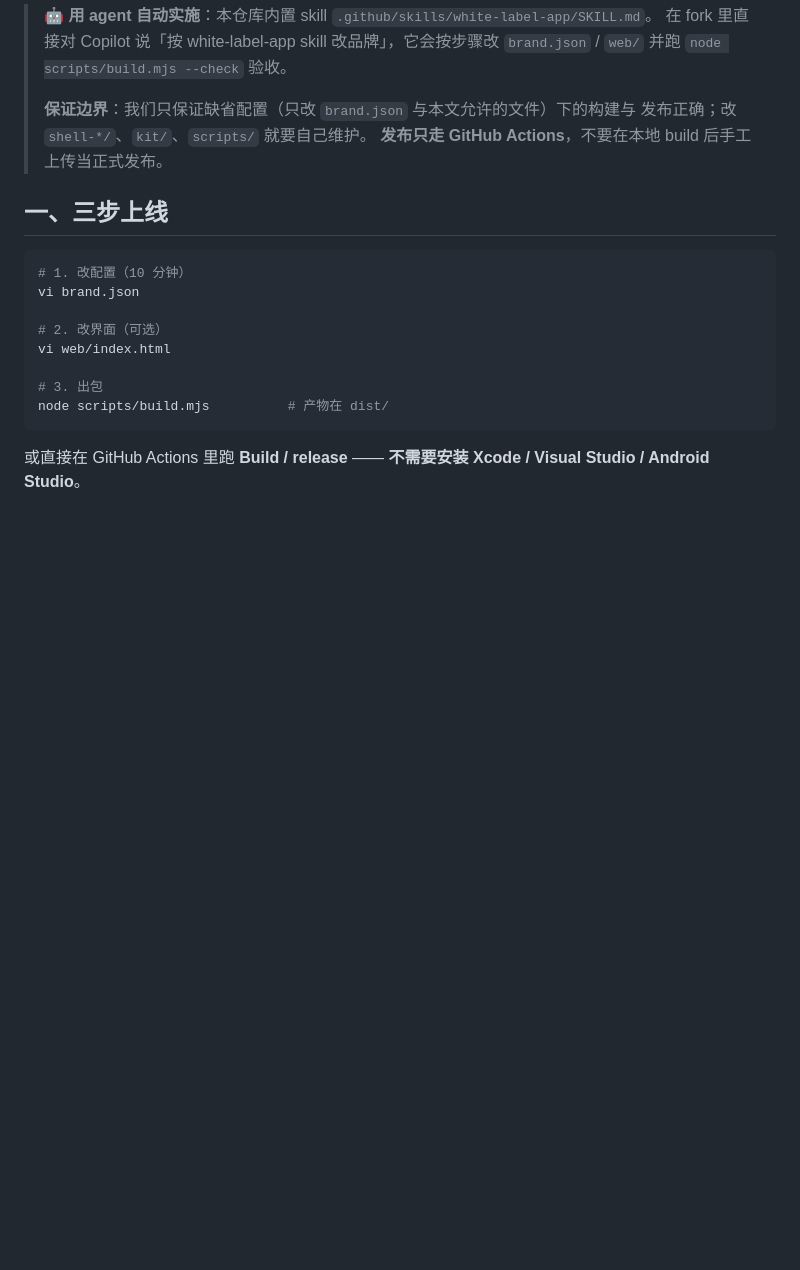
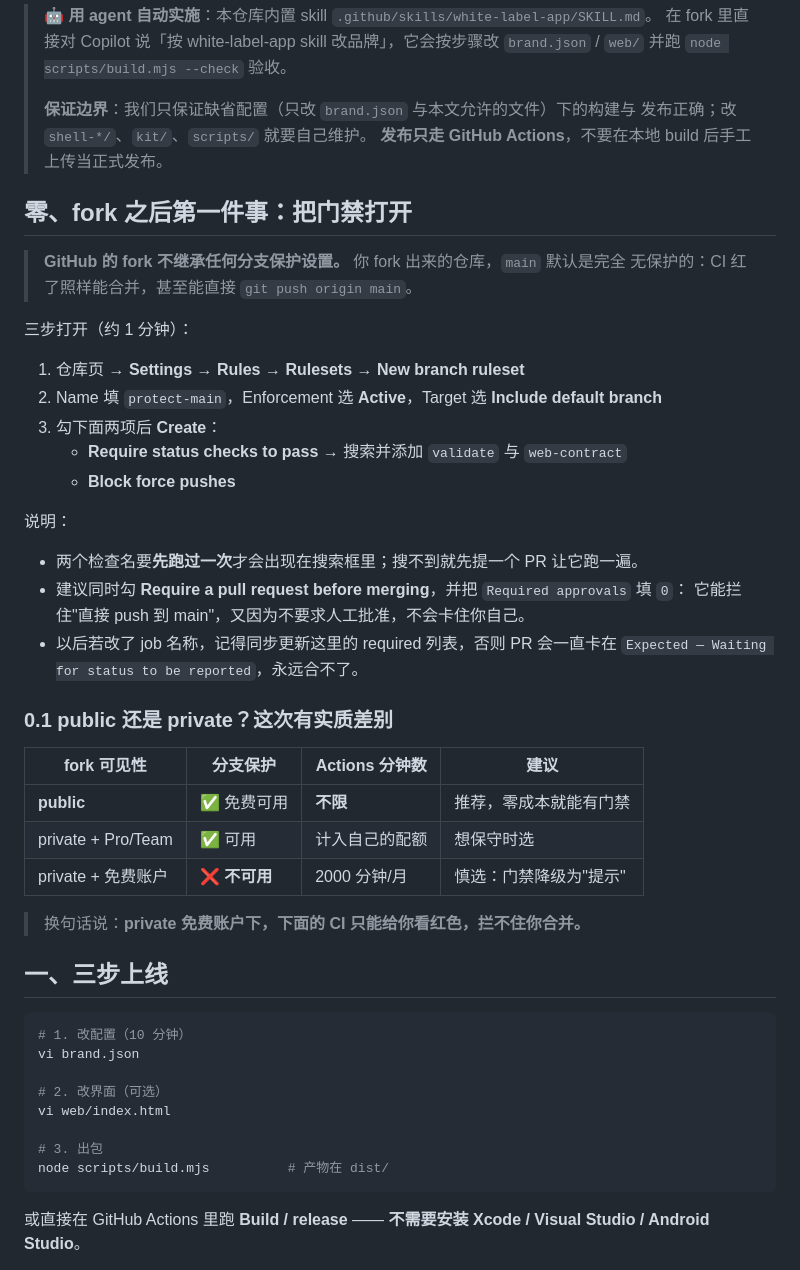
Before and after one commit to clever-vpn/clever-vpn-app, a Markdown page: docs/TENANT-GUIDE.md, the part around the change. Rendered like a GitHub page; blank space fills up the shorter version.

Commit message:
docs(tenant): fork 后先开分支保护（fork 不继承设置） (#5)
GitHub fork 不继承分支保护 ⇒ 租户侧 validate/web-contract 默认只是红叉、拦不住合并。
在 TENANT-GUIDE 与 white-label-app skill 里补：3 步开启方法、检查名要先跑过一次、
job 改名会卡住 PR、以及 public/private 与门禁可用性的对照表。

Co-authored-by: bolinwu <bolinwu@hotmail.com>

```diff
--- a/docs/TENANT-GUIDE.md
+++ b/docs/TENANT-GUIDE.md
@@ -9,6 +9,37 @@
 > **保证边界**：我们只保证缺省配置（只改 `brand.json` 与本文允许的文件）下的构建与
 > 发布正确；改 `shell-*/`、`kit/`、`scripts/` 就要自己维护。
 > **发布只走 GitHub Actions**，不要在本地 build 后手工上传当正式发布。
+
+## 零、fork 之后第一件事：把门禁打开
+
+> **GitHub 的 fork 不继承任何分支保护设置。** 你 fork 出来的仓库，`main` 默认是完全
+> 无保护的：CI 红了照样能合并，甚至能直接 `git push origin main`。
+
+三步打开（约 1 分钟）：
+
+1. 仓库页 → **Settings** → **Rules** → **Rulesets** → **New branch ruleset**
+2. Name 填 `protect-main`，Enforcement 选 **Active**，Target 选 **Include default branch**
+3. 勾下面两项后 **Create**：
+   - **Require status checks to pass** → 搜索并添加 `validate` 与 `web-contract`
+   - **Block force pushes**
+
+说明：
+
+- 两个检查名要**先跑过一次**才会出现在搜索框里；搜不到就先提一个 PR 让它跑一遍。
+- 建议同时勾 **Require a pull request before merging**，并把 `Required approvals` 填 `0`：
+  它能拦住"直接 push 到 main"，又因为不要求人工批准，不会卡住你自己。
+- 以后若改了 job 名称，记得同步更新这里的 required 列表，否则 PR 会一直卡在
+  `Expected — Waiting for status to be reported`，永远合不了。
+
+### 0.1 public 还是 private？这次有实质差别
+
+| fork 可见性 | 分支保护 | Actions 分钟数 | 建议 |
+|---|---|---|---|
+| **public** | ✅ 免费可用 | **不限** | 推荐，零成本就能有门禁 |
+| private + Pro/Team | ✅ 可用 | 计入自己的配额 | 想保守时选 |
+| private + 免费账户 | ❌ **不可用** | 2000 分钟/月 | 慎选：门禁降级为"提示" |
+
+> 换句话说：**private 免费账户下，下面的 CI 只能给你看红色，拦不住你合并。**
 
 ## 一、三步上线
 
```
Also changed, not shown: 1 other file.
